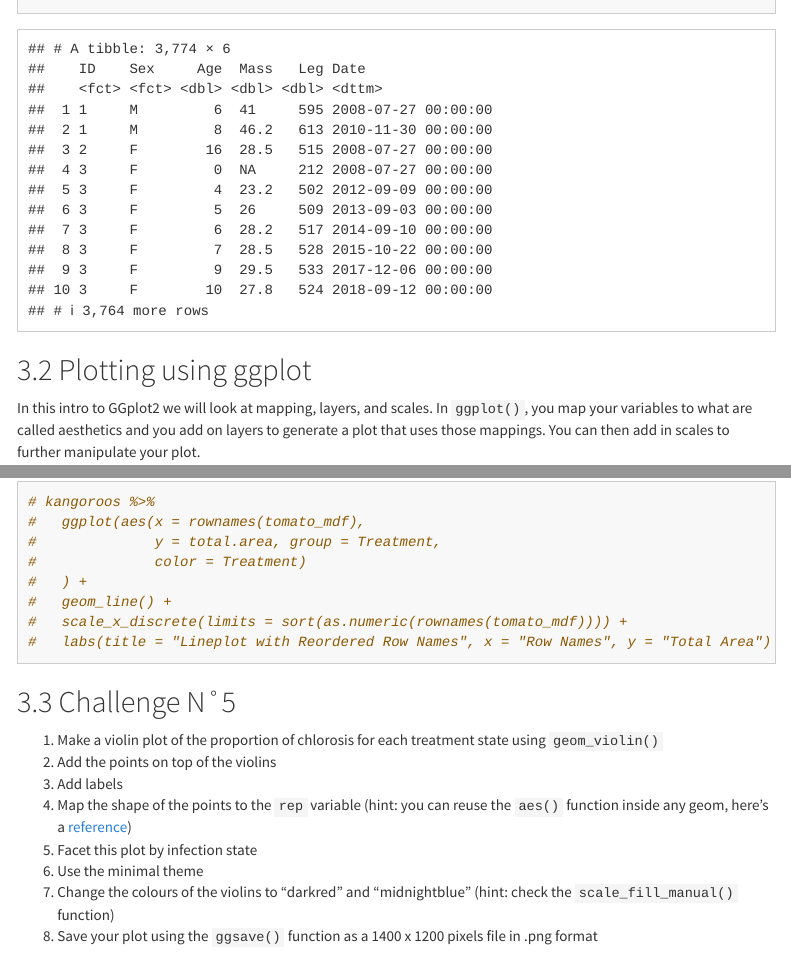
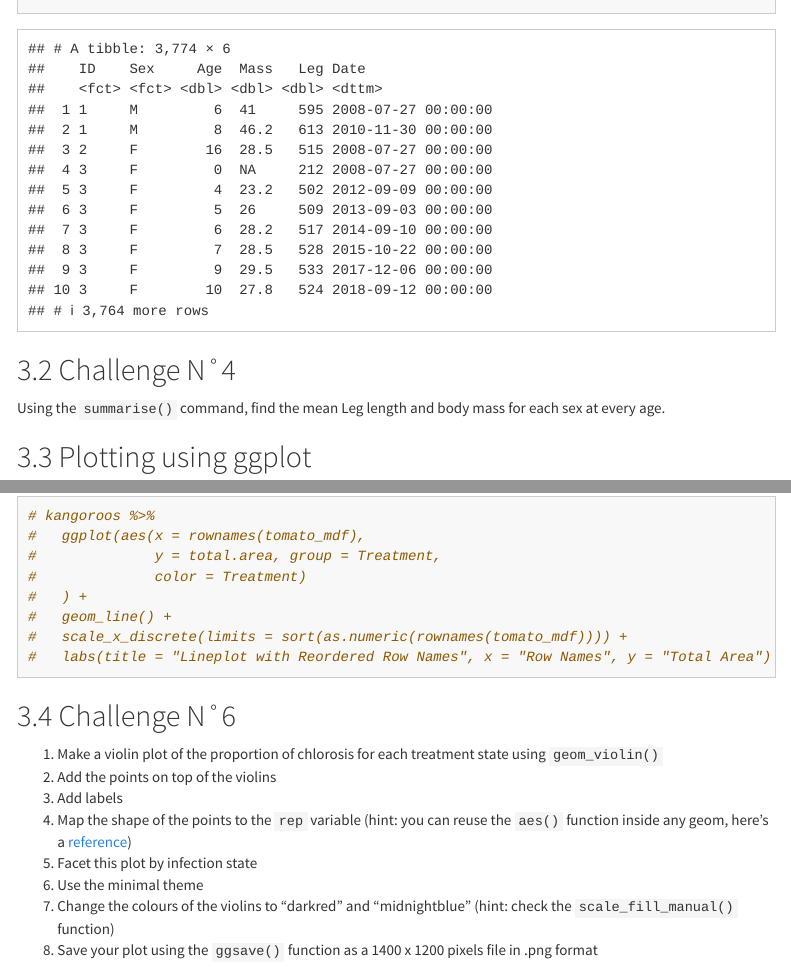
Before and after one commit to isabelle-laforest/RworkshopUdS_2025, an R Markdown document (R_workshop.Rmd): the page in a window 1100 px wide, from 4690 px down, and a second part further down, joined at a grey line. The pictures show the output file R_workshop.html that the author committed with the source, opened offline; menus at the side of the page are left out; long lines of code are wrapped.

Commit message:
challenge 4

````diff
--- a/R_workshop.Rmd
+++ b/R_workshop.Rmd
@@ -636,6 +636,12 @@ kangoroos %<>%
 kangoroos
 ```
 
+## Challenge N˚4
+
+Using the `summarise()` command, find the mean Leg length and body mass for each sex at every age.
+
+
+
 ## Plotting using ggplot
 
 In this intro to GGplot2 we will look at mapping, layers, and scales. In `ggplot()`, you map your variables to what are called aesthetics and you add on layers to generate a plot that uses those mappings. You can then add in scales to further manipulate your plot.
@@ -774,7 +780,7 @@ That plot does not look good, let's change the order of the x axis using `scale_
 ```
 
 
-## Challenge N˚5
+## Challenge N˚6
 
 1. Make a violin plot of the proportion of chlorosis for each treatment state using `geom_violin()`
 2. Add the points on top of the violins
````
Also changed, not shown: R_workshop.html.
